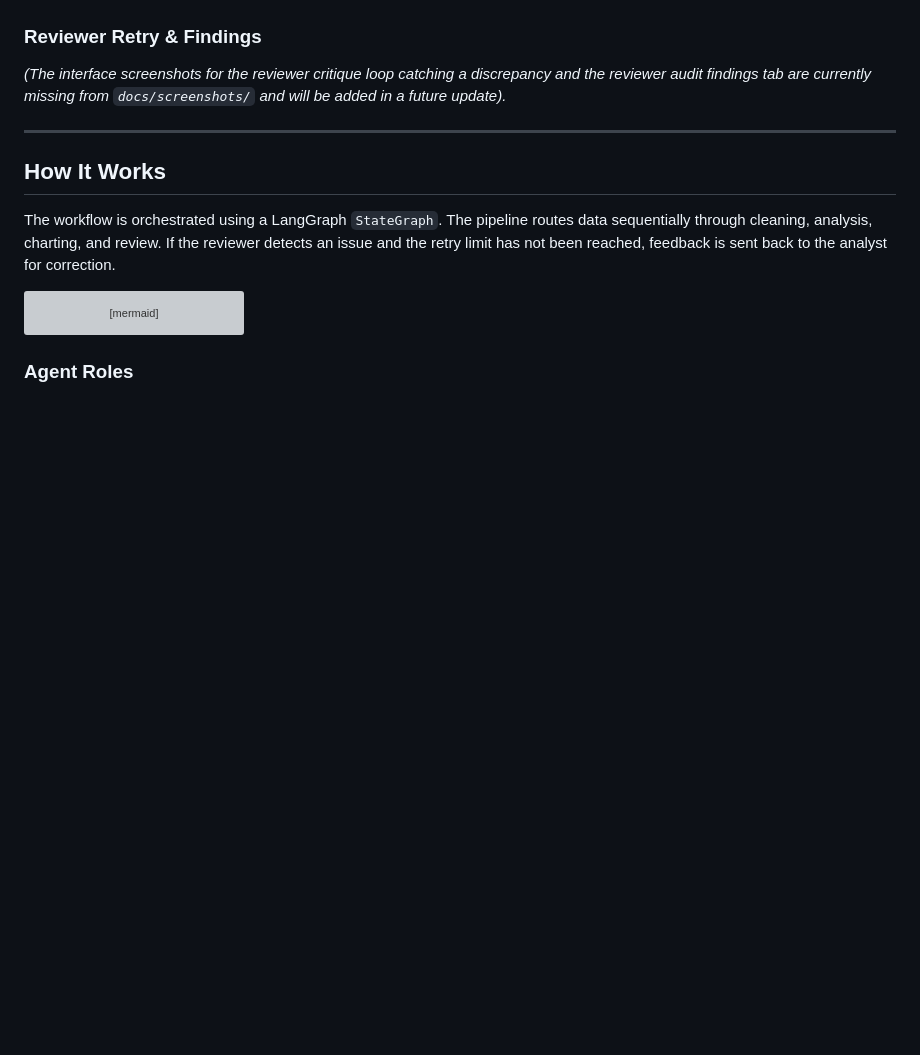
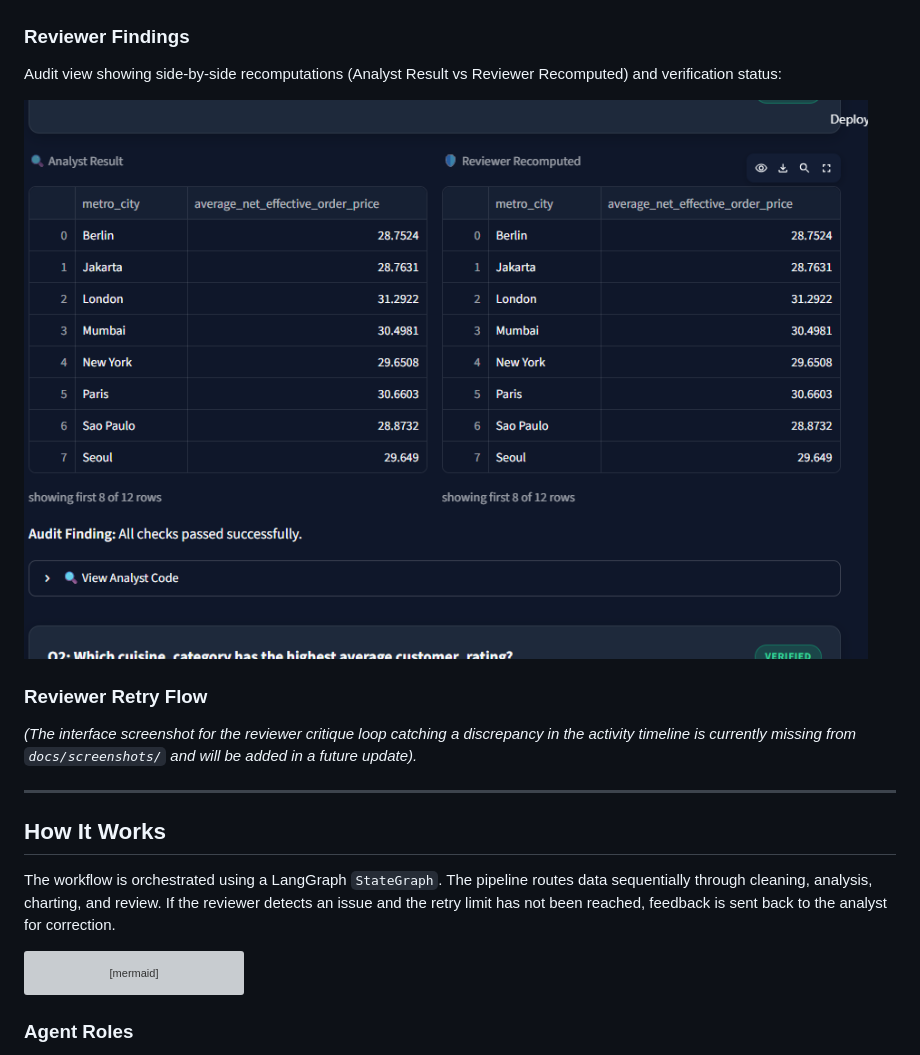
Before and after one commit to samikshagla/multi-agent-data-analyst, a Markdown page: README.md, the part around the change. Rendered like a GitHub page; pictures changed too: docs/screenshots/ui-reviewer-findings.png (added); blank space fills up the shorter version; grey boxes are pictures that could not be loaded.

Commit message:
add reviewer findings screenshot to docs and README

```diff
--- a/README.md
+++ b/README.md
@@ -18,8 +18,13 @@ Overview showing parsed columns, detected data types, row counts, and sample rec
 
 ![Dataset Snapshot Preview](docs/screenshots/ui-snapshot.png)
 
-### Reviewer Retry & Findings
-*(The interface screenshots for the reviewer critique loop catching a discrepancy and the reviewer audit findings tab are currently missing from `docs/screenshots/` and will be added in a future update).*
+### Reviewer Findings
+Audit view showing side-by-side recomputations (Analyst Result vs Reviewer Recomputed) and verification status:
+
+![Reviewer Findings Audit View](docs/screenshots/ui-reviewer-findings.png)
+
+### Reviewer Retry Flow
+*(The interface screenshot for the reviewer critique loop catching a discrepancy in the activity timeline is currently missing from `docs/screenshots/` and will be added in a future update).*
 
 ---
 
```
